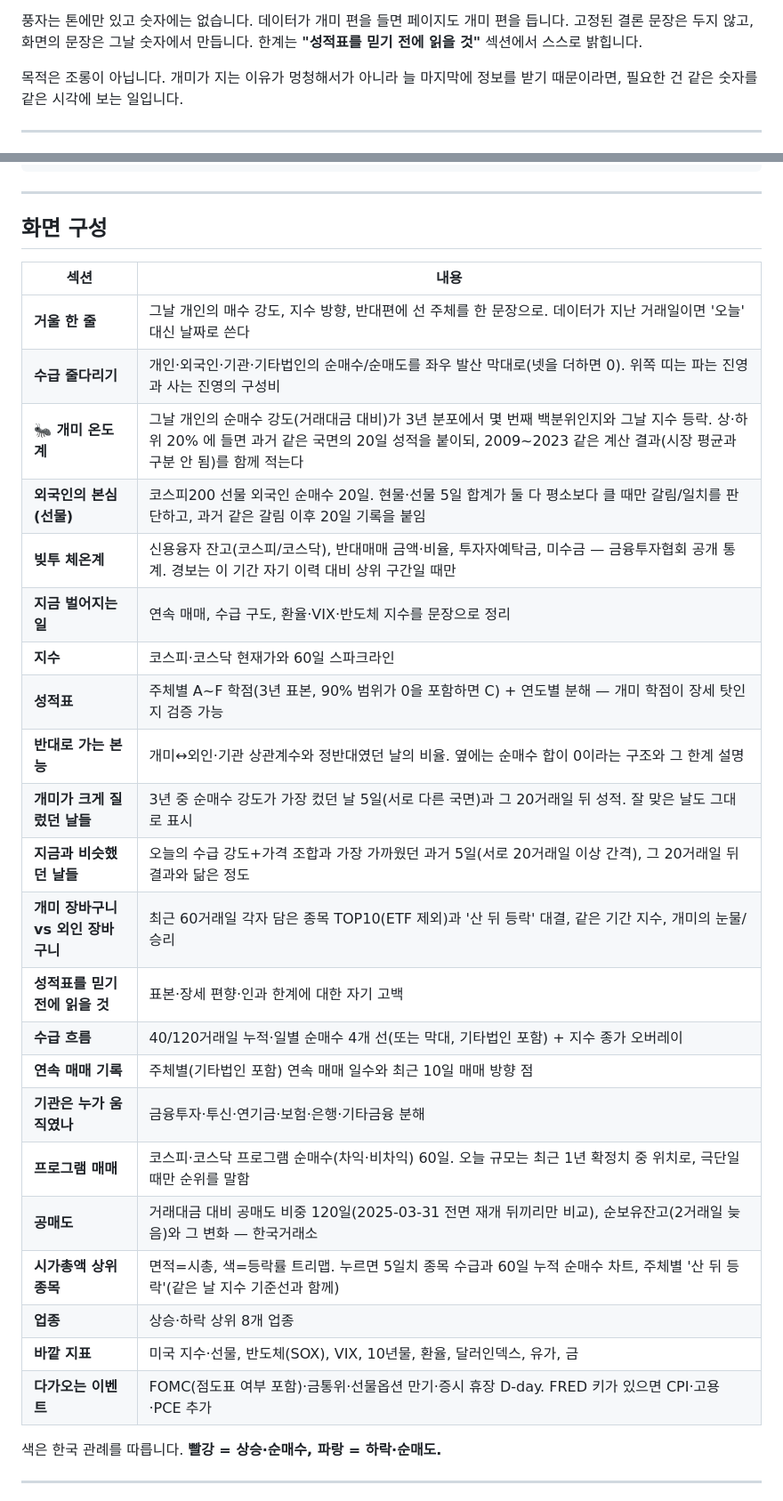
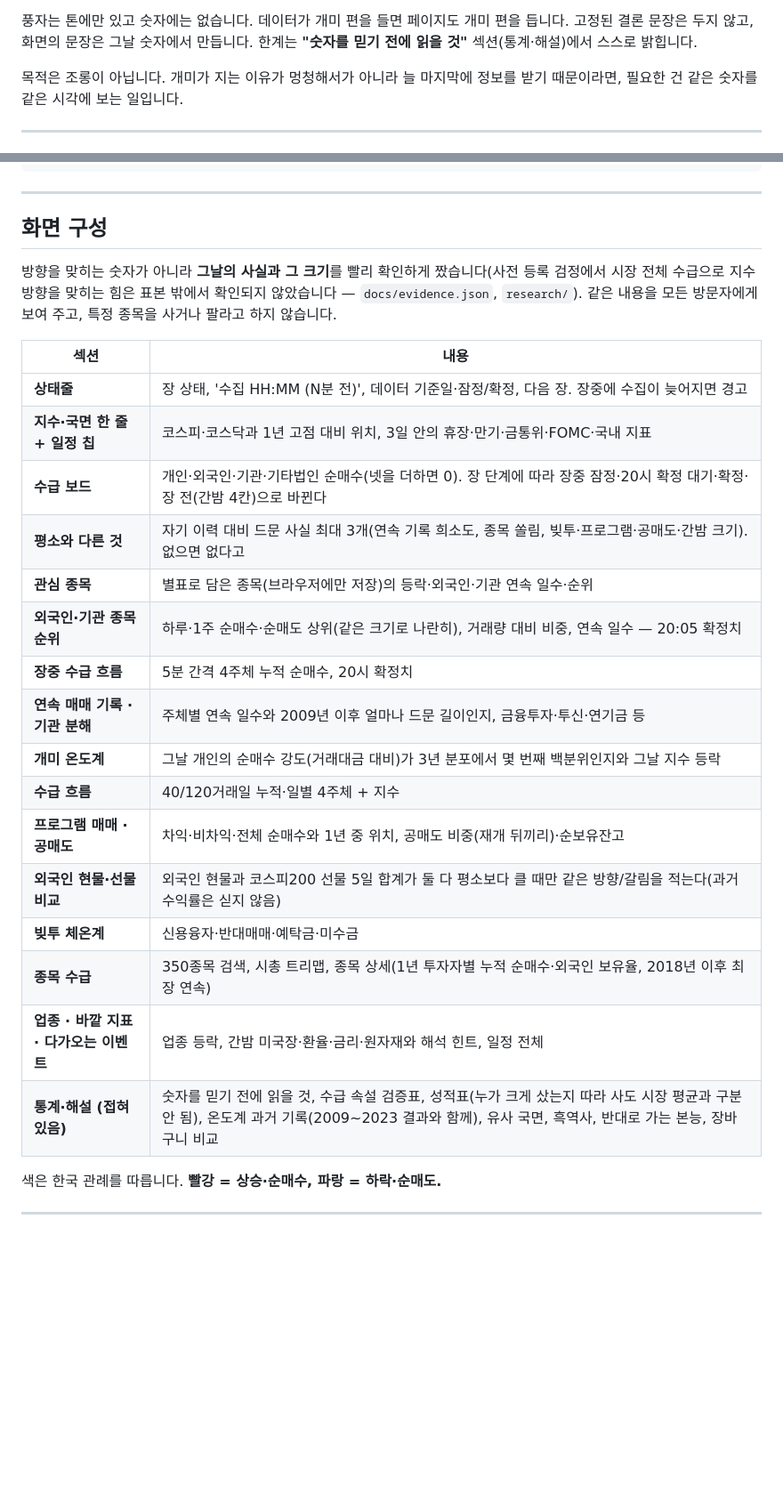
Before and after one commit to coodo225/ant-mirror, a Markdown page: README.md, 2 parts joined by grey strips. Shown at 89% size. GitHub-like rendering; blank space fills up the shorter version.

Commit message:
README 화면 구성을 새 배치에 맞춤
Co-Authored-By: Claude Opus 5.5 <noreply@anthropic.com>

```diff
--- a/README.md
+++ b/README.md
@@ -27,7 +27,7 @@
 
 풍자는 톤에만 있고 숫자에는 없습니다. 데이터가 개미 편을 들면 페이지도 개미 편을 듭니다.
 고정된 결론 문장은 두지 않고, 화면의 문장은 그날 숫자에서 만듭니다.
-한계는 **"성적표를 믿기 전에 읽을 것"** 섹션에서 스스로 밝힙니다.
+한계는 **"숫자를 믿기 전에 읽을 것"** 섹션(통계·해설)에서 스스로 밝힙니다.
 
 목적은 조롱이 아닙니다. 개미가 지는 이유가 멍청해서가 아니라 늘 마지막에 정보를 받기 때문이라면,
 필요한 건 같은 숫자를 같은 시각에 보는 일입니다.
@@ -214,30 +214,28 @@ FRED_API_KEY=your_key .venv/Scripts/python collector/collect.py
 
 ## 화면 구성
 
+방향을 맞히는 숫자가 아니라 **그날의 사실과 그 크기**를 빨리 확인하게 짰습니다(사전 등록 검정에서 시장 전체 수급으로
+지수 방향을 맞히는 힘은 표본 밖에서 확인되지 않았습니다 — `docs/evidence.json`, `research/`).
+같은 내용을 모든 방문자에게 보여 주고, 특정 종목을 사거나 팔라고 하지 않습니다.
+
 | 섹션 | 내용 |
 |---|---|
-| **거울 한 줄** | 그날 개인의 매수 강도, 지수 방향, 반대편에 선 주체를 한 문장으로. 데이터가 지난 거래일이면 '오늘' 대신 날짜로 쓴다 |
-| **수급 줄다리기** | 개인·외국인·기관·기타법인의 순매수/순매도를 좌우 발산 막대로(넷을 더하면 0). 위쪽 띠는 파는 진영과 사는 진영의 구성비 |
-| **🐜 개미 온도계** | 그날 개인의 순매수 강도(거래대금 대비)가 3년 분포에서 몇 번째 백분위인지와 그날 지수 등락. 상·하위 20% 에 들면 과거 같은 국면의 20일 성적을 붙이되, 2009~2023 같은 계산 결과(시장 평균과 구분 안 됨)를 함께 적는다 |
-| **외국인의 본심 (선물)** | 코스피200 선물 외국인 순매수 20일. 현물·선물 5일 합계가 둘 다 평소보다 클 때만 갈림/일치를 판단하고, 과거 같은 갈림 이후 20일 기록을 붙임 |
-| **빚투 체온계** | 신용융자 잔고(코스피/코스닥), 반대매매 금액·비율, 투자자예탁금, 미수금 — 금융투자협회 공개 통계. 경보는 이 기간 자기 이력 대비 상위 구간일 때만 |
-| **지금 벌어지는 일** | 연속 매매, 수급 구도, 환율·VIX·반도체 지수를 문장으로 정리 |
-| **지수** | 코스피·코스닥 현재가와 60일 스파크라인 |
-| **성적표** | 주체별 A~F 학점(3년 표본, 90% 범위가 0을 포함하면 C) + 연도별 분해 — 개미 학점이 장세 탓인지 검증 가능 |
-| **반대로 가는 본능** | 개미↔외인·기관 상관계수와 정반대였던 날의 비율. 옆에는 순매수 합이 0이라는 구조와 그 한계 설명 |
-| **개미가 크게 질렀던 날들** | 3년 중 순매수 강도가 가장 컸던 날 5일(서로 다른 국면)과 그 20거래일 뒤 성적. 잘 맞은 날도 그대로 표시 |
-| **지금과 비슷했던 날들** | 오늘의 수급 강도+가격 조합과 가장 가까웠던 과거 5일(서로 20거래일 이상 간격), 그 20거래일 뒤 결과와 닮은 정도 |
-| **개미 장바구니 vs 외인 장바구니** | 최근 60거래일 각자 담은 종목 TOP10(ETF 제외)과 '산 뒤 등락' 대결, 같은 기간 지수, 개미의 눈물/승리 |
-| **성적표를 믿기 전에 읽을 것** | 표본·장세 편향·인과 한계에 대한 자기 고백 |
-| **수급 흐름** | 40/120거래일 누적·일별 순매수 4개 선(또는 막대, 기타법인 포함) + 지수 종가 오버레이 |
-| **연속 매매 기록** | 주체별(기타법인 포함) 연속 매매 일수와 최근 10일 매매 방향 점 |
-| **기관은 누가 움직였나** | 금융투자·투신·연기금·보험·은행·기타금융 분해 |
-| **프로그램 매매** | 코스피·코스닥 프로그램 순매수(차익·비차익) 60일. 오늘 규모는 최근 1년 확정치 중 위치로, 극단일 때만 순위를 말함 |
-| **공매도** | 거래대금 대비 공매도 비중 120일(2025-03-31 전면 재개 뒤끼리만 비교), 순보유잔고(2거래일 늦음)와 그 변화 — 한국거래소 |
-| **시가총액 상위 종목** | 면적=시총, 색=등락률 트리맵. 누르면 5일치 종목 수급과 60일 누적 순매수 차트, 주체별 '산 뒤 등락'(같은 날 지수 기준선과 함께) |
-| **업종** | 상승·하락 상위 8개 업종 |
-| **바깥 지표** | 미국 지수·선물, 반도체(SOX), VIX, 10년물, 환율, 달러인덱스, 유가, 금 |
-| **다가오는 이벤트** | FOMC(점도표 여부 포함)·금통위·선물옵션 만기·증시 휴장 D-day. FRED 키가 있으면 CPI·고용·PCE 추가 |
+| **상태줄** | 장 상태, '수집 HH:MM (N분 전)', 데이터 기준일·잠정/확정, 다음 장. 장중에 수집이 늦어지면 경고 |
+| **지수·국면 한 줄 + 일정 칩** | 코스피·코스닥과 1년 고점 대비 위치, 3일 안의 휴장·만기·금통위·FOMC·국내 지표 |
+| **수급 보드** | 개인·외국인·기관·기타법인 순매수(넷을 더하면 0). 장 단계에 따라 장중 잠정·20시 확정 대기·확정·장 전(간밤 4칸)으로 바뀐다 |
+| **평소와 다른 것** | 자기 이력 대비 드문 사실 최대 3개(연속 기록 희소도, 종목 쏠림, 빚투·프로그램·공매도·간밤 크기). 없으면 없다고 |
+| **관심 종목** | 별표로 담은 종목(브라우저에만 저장)의 등락·외국인·기관 연속 일수·순위 |
+| **외국인·기관 종목 순위** | 하루·1주 순매수·순매도 상위(같은 크기로 나란히), 거래량 대비 비중, 연속 일수 — 20:05 확정치 |
+| **장중 수급 흐름** | 5분 간격 4주체 누적 순매수, 20시 확정치 |
+| **연속 매매 기록 · 기관 분해** | 주체별 연속 일수와 2009년 이후 얼마나 드문 길이인지, 금융투자·투신·연기금 등 |
+| **개미 온도계** | 그날 개인의 순매수 강도(거래대금 대비)가 3년 분포에서 몇 번째 백분위인지와 그날 지수 등락 |
+| **수급 흐름** | 40/120거래일 누적·일별 4주체 + 지수 |
+| **프로그램 매매 · 공매도** | 차익·비차익·전체 순매수와 1년 중 위치, 공매도 비중(재개 뒤끼리)·순보유잔고 |
+| **외국인 현물·선물 비교** | 외국인 현물과 코스피200 선물 5일 합계가 둘 다 평소보다 클 때만 같은 방향/갈림을 적는다(과거 수익률은 싣지 않음) |
+| **빚투 체온계** | 신용융자·반대매매·예탁금·미수금 |
+| **종목 수급** | 350종목 검색, 시총 트리맵, 종목 상세(1년 투자자별 누적 순매수·외국인 보유율, 2018년 이후 최장 연속) |
+| **업종 · 바깥 지표 · 다가오는 이벤트** | 업종 등락, 간밤 미국장·환율·금리·원자재와 해석 힌트, 일정 전체 |
+| **통계·해설 (접혀 있음)** | 숫자를 믿기 전에 읽을 것, 수급 속설 검증표, 성적표(누가 크게 샀는지 따라 사도 시장 평균과 구분 안 됨), 온도계 과거 기록(2009~2023 결과와 함께), 유사 국면, 흑역사, 반대로 가는 본능, 장바구니 비교 |
 
 색은 한국 관례를 따릅니다. **빨강 = 상승·순매수, 파랑 = 하락·순매도.**
 
```
